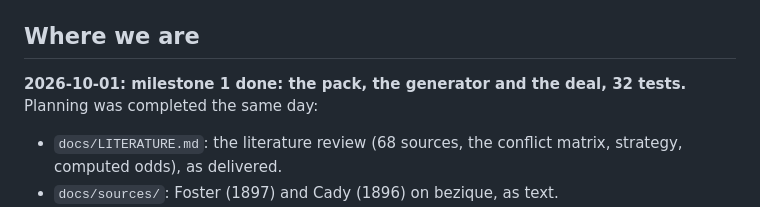
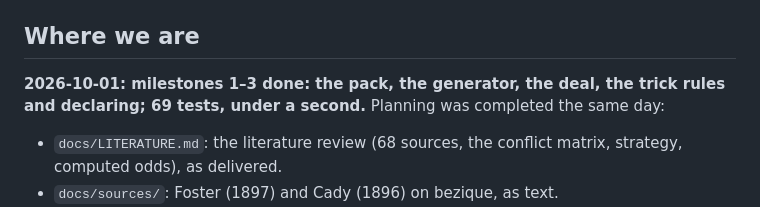
Before and after one commit to abartnof/bezique, a Markdown page: PLAN.md, the part around one of its changes. Drawn GitHub-style.

```diff
--- a/PLAN.md
+++ b/PLAN.md
@@ -7,8 +7,9 @@
 
 ## Where we are
 
-**2026-10-01: milestone 1 done: the pack, the generator and the deal,
-32 tests.** Planning was completed the same day:
+**2026-10-01: milestones 1–3 done: the pack, the generator, the deal, the
+trick rules and declaring; 69 tests, under a second.** Planning was completed
+the same day:
 
 - `docs/LITERATURE.md`: the literature review (68 sources, the conflict
   matrix, strategy, computed odds), as delivered.
```
Also changed, not shown: other parts of PLAN.md (+37 -14 lines).
